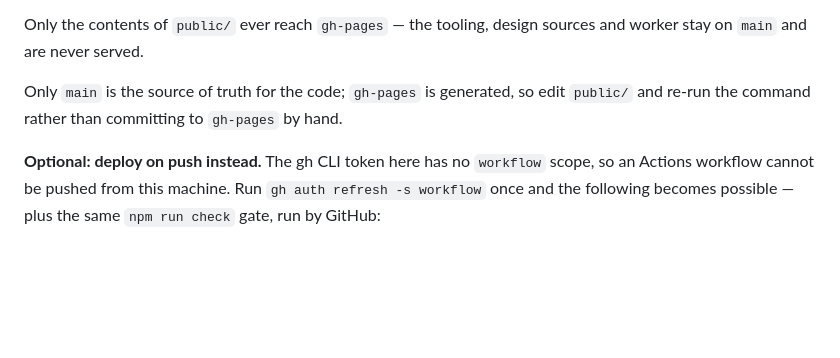
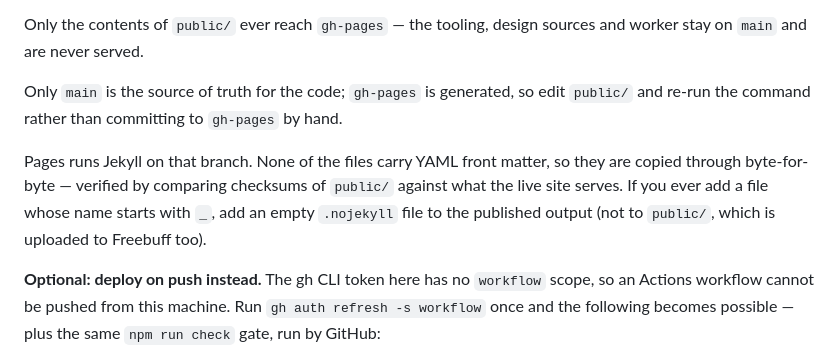
Before and after one commit to toufiqeldik/toufiqeldik.github.io, a Markdown page: README.md, the part around the change. Drawn GitHub-style; blank space fills up the shorter version.

Commit message:
Note how Jekyll treats the published branch
Pages runs Jekyll over gh-pages. Nothing in public/ has front matter, so the
files are copied through unchanged, but a future file or folder starting with
an underscore would be dropped unless an empty .nojekyll ships with it.

🤖 Generated with Codebuff
Co-Authored-By: Codebuff <noreply@codebuff.com>

```diff
--- a/README.md
+++ b/README.md
@@ -88,6 +88,11 @@ stay on `main` and are never served.
 Only `main` is the source of truth for the code; `gh-pages` is generated, so edit `public/`
 and re-run the command rather than committing to `gh-pages` by hand.
 
+Pages runs Jekyll on that branch. None of the files carry YAML front matter, so they are
+copied through byte-for-byte — verified by comparing checksums of `public/` against what the
+live site serves. If you ever add a file whose name starts with `_`, add an empty `.nojekyll`
+file to the published output (not to `public/`, which is uploaded to Freebuff too).
+
 **Optional: deploy on push instead.** The gh CLI token here has no `workflow` scope, so an
 Actions workflow cannot be pushed from this machine. Run `gh auth refresh -s workflow` once
 and the following becomes possible — plus the same `npm run check` gate, run by GitHub:
```
